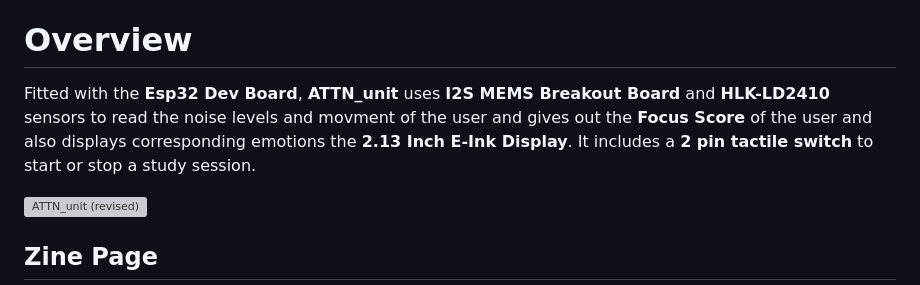
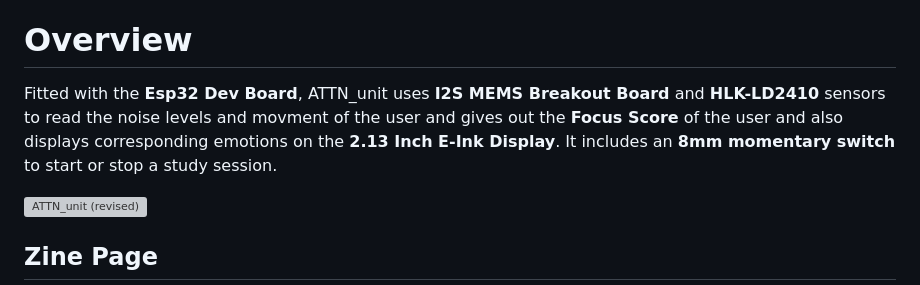
Before and after one commit to vineethjkatti-tech/ATTN_unit, a Markdown page: Docs/README.md, the part around the change. Rendered like a GitHub page; grey boxes are pictures that could not be loaded.

Commit message:
Revise README for ATTN_unit specifications
Updated device description and switch type in README.

```diff
--- a/Docs/README.md
+++ b/Docs/README.md
@@ -3,7 +3,7 @@ A smart desk companion that tracks your focus using sound, motion, and time. It
 It is a device that helps you focus while studying, working etc. The main purpose of this device is to gameify maintaining focus and helps us achieve concentration.
 
 # Overview
-Fitted with the **Esp32 Dev Board**, **ATTN_unit** uses **I2S MEMS Breakout Board** and **HLK-LD2410** sensors to read the noise levels and movment of the user and gives out the **Focus Score** of the user and also displays corresponding emotions the **2.13 Inch E-Ink Display**. It includes a **2 pin tactile switch** to start or stop a study session.
+Fitted with the **Esp32 Dev Board**, ATTN_unit uses **I2S MEMS Breakout Board** and **HLK-LD2410** sensors to read the noise levels and movment of the user and gives out the **Focus Score** of the user and also displays corresponding emotions on the **2.13 Inch E-Ink Display**. It includes an **8mm momentary switch** to start or stop a study session.
 
 <img width="1920" height="832" alt="ATTN_unit (revised)" src="https://github.com/user-attachments/assets/72a3dec0-157c-4f44-84e3-f15502b3c370" />
 
```
